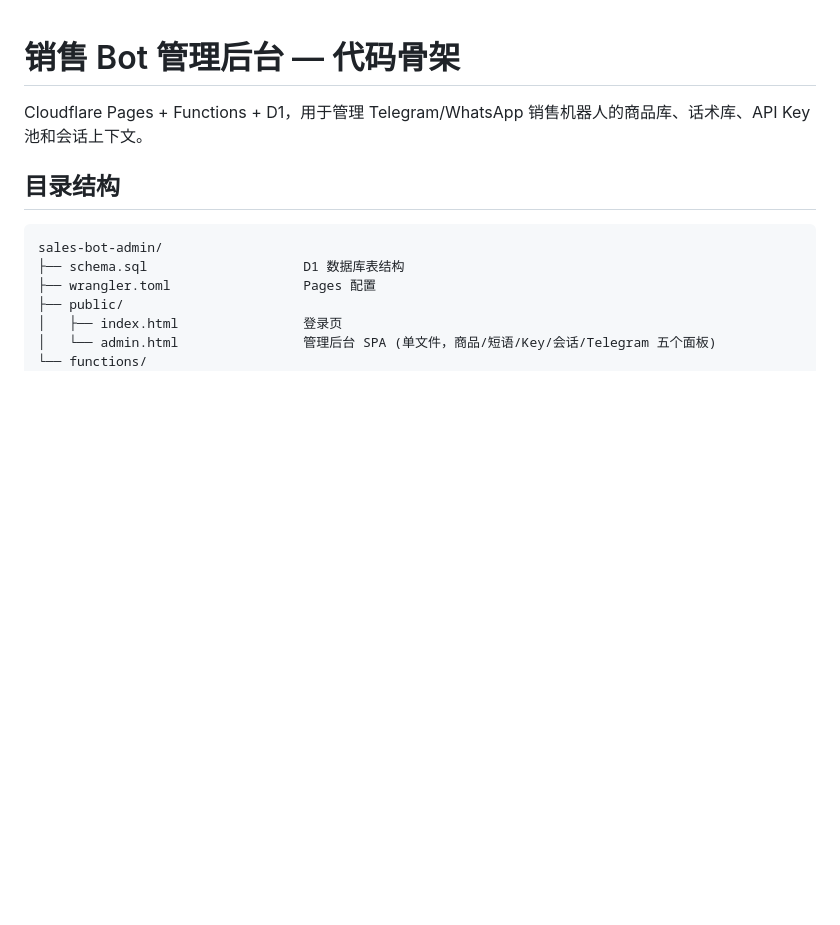
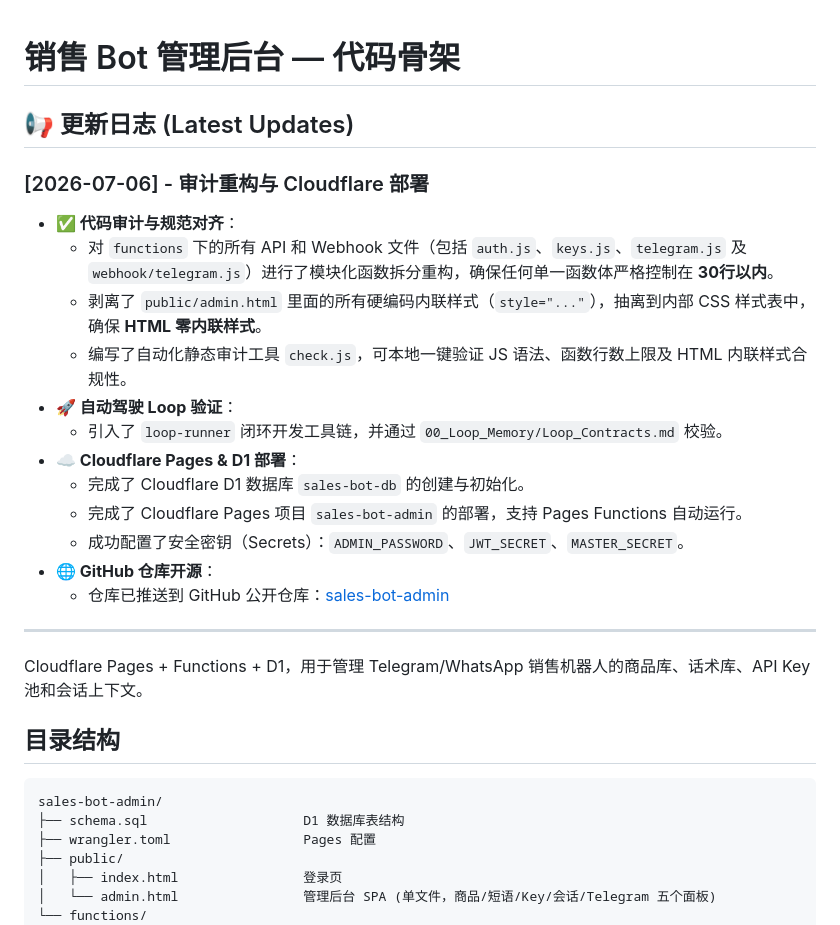
Before and after one commit to Freecode100Year/sales-bot-admin, a Markdown page: README.md, the part around the change. GitHub-like rendering; blank space fills up the shorter version.

Commit message:
docs: prepend update logs to README.md

```diff
--- a/README.md
+++ b/README.md
@@ -1,4 +1,22 @@
 # 销售 Bot 管理后台 — 代码骨架
+
+## 📢 更新日志 (Latest Updates)
+
+### [2026-07-06] - 审计重构与 Cloudflare 部署
+- **✅ 代码审计与规范对齐**：
+  - 对 `functions` 下的所有 API 和 Webhook 文件（包括 `auth.js`、`keys.js`、`telegram.js` 及 `webhook/telegram.js`）进行了模块化函数拆分重构，确保任何单一函数体严格控制在 **30行以内**。
+  - 剥离了 `public/admin.html` 里面的所有硬编码内联样式（`style="..."`），抽离到内部 CSS 样式表中，确保 **HTML 零内联样式**。
+  - 编写了自动化静态审计工具 `check.js`，可本地一键验证 JS 语法、函数行数上限及 HTML 内联样式合规性。
+- **🚀 自动驾驶 Loop 验证**：
+  - 引入了 `loop-runner` 闭环开发工具链，并通过 `00_Loop_Memory/Loop_Contracts.md` 校验。
+- **☁️ Cloudflare Pages & D1 部署**：
+  - 完成了 Cloudflare D1 数据库 `sales-bot-db` 的创建与初始化。
+  - 完成了 Cloudflare Pages 项目 `sales-bot-admin` 的部署，支持 Pages Functions 自动运行。
+  - 成功配置了安全密钥（Secrets）：`ADMIN_PASSWORD`、`JWT_SECRET`、`MASTER_SECRET`。
+- **🌐 GitHub 仓库开源**：
+  - 仓库已推送到 GitHub 公开仓库：[sales-bot-admin](https://github.com/Freecode100Year/sales-bot-admin)
+
+---
 
 Cloudflare Pages + Functions + D1，用于管理 Telegram/WhatsApp 销售机器人的商品库、话术库、API Key 池和会话上下文。
 
```
